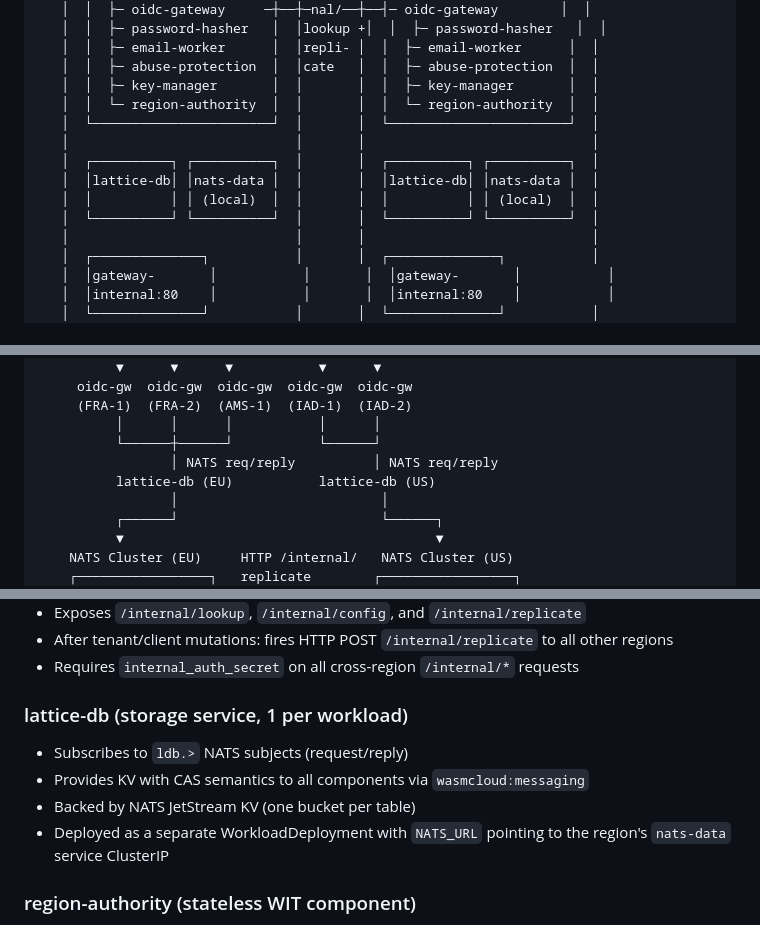
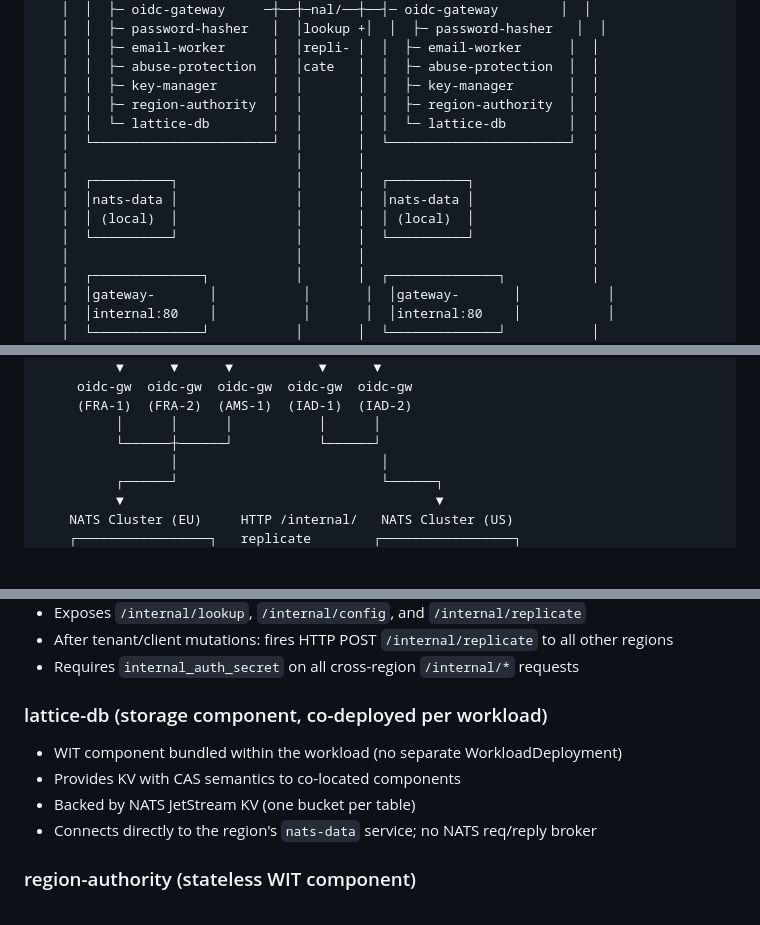
Before and after one commit to Taika-3D-Oy/lattice-id, a Markdown page: MULTI_REGION.md, 3 parts joined by grey strips. Rendered like a GitHub page; blank space fills up the shorter version.

Commit message:
update docs to reflect lattice-db is in the same workload now
Co-authored-by: Copilot <copilot@github.com>

```diff
--- a/MULTI_REGION.md
+++ b/MULTI_REGION.md
@@ -74,13 +74,14 @@ Regions share that secret via `internal_auth_secret` in `wasi:config/store`.
    │  │  ├─ email-worker      │  │repli- │  │  ├─ email-worker      │  │
    │  │  ├─ abuse-protection  │  │cate   │  │  ├─ abuse-protection  │  │
    │  │  ├─ key-manager       │  │       │  │  ├─ key-manager       │  │
-   │  │  └─ region-authority  │  │       │  │  └─ region-authority  │  │
+   │  │  ├─ region-authority  │  │       │  │  ├─ region-authority  │  │
+   │  │  └─ lattice-db        │  │       │  │  └─ lattice-db        │  │
    │  └───────────────────────┘  │       │  └───────────────────────┘  │
    │                             │       │                             │
-   │  ┌──────────┐ ┌──────────┐  │       │  ┌──────────┐ ┌──────────┐  │
-   │  │lattice-db│ │nats-data │  │       │  │lattice-db│ │nats-data │  │
-   │  │          │ │ (local)  │  │       │  │          │ │ (local)  │  │
-   │  └──────────┘ └──────────┘  │       │  └──────────┘ └──────────┘  │
+   │  ┌──────────┐               │       │  ┌──────────┐               │
+   │  │nats-data │               │       │  │nats-data │               │
+   │  │ (local)  │               │       │  │ (local)  │               │
+   │  └──────────┘               │       │  └──────────┘               │
    │                             │       │                             │
    │  ┌──────────────┐           │       │  ┌──────────────┐           │
    │  │gateway-       │           │       │  │gateway-       │           │
@@ -117,8 +118,6 @@ Regions share that secret via `internal_auth_secret` in `wasi:config/store`.
      (FRA-1)  (FRA-2)  (AMS-1)  (IAD-1)  (IAD-2)
           │      │      │           │      │
           └──────┼──────┘           └──────┘
-                 │ NATS req/reply          │ NATS req/reply
-          lattice-db (EU)           lattice-db (US)
                  │                          │
           ┌──────┘                          └──────┐
           ▼                                        ▼
@@ -152,13 +151,12 @@ Regions share that secret via `internal_auth_secret` in `wasi:config/store`.
 - After tenant/client mutations: fires HTTP POST `/internal/replicate` to all other regions
 - Requires `internal_auth_secret` on all cross-region `/internal/*` requests
 
-### lattice-db (storage service, 1 per workload)
+### lattice-db (storage component, co-deployed per workload)
 
-- Subscribes to `ldb.>` NATS subjects (request/reply)
-- Provides KV with CAS semantics to all components via `wasmcloud:messaging`
+- WIT component bundled within the workload (no separate WorkloadDeployment)
+- Provides KV with CAS semantics to co-located components
 - Backed by NATS JetStream KV (one bucket per table)
-- Deployed as a separate WorkloadDeployment with `NATS_URL` pointing to the
-  region's `nats-data` service ClusterIP
+- Connects directly to the region's `nats-data` service; no NATS req/reply broker
 
 ### region-authority (stateless WIT component)
 
```
Also changed, not shown: other parts of MULTI_REGION.md (+2 -2 lines).
